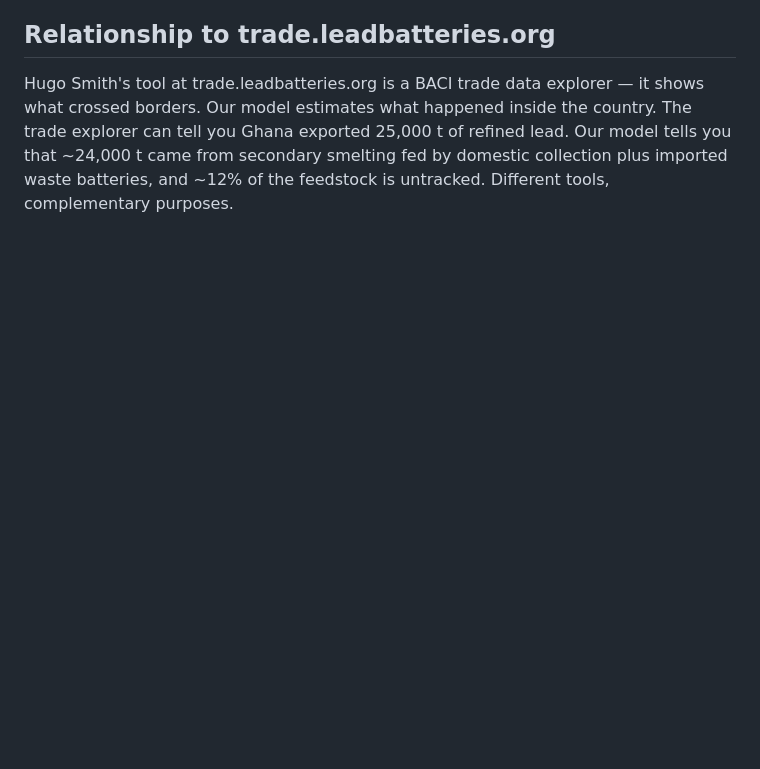
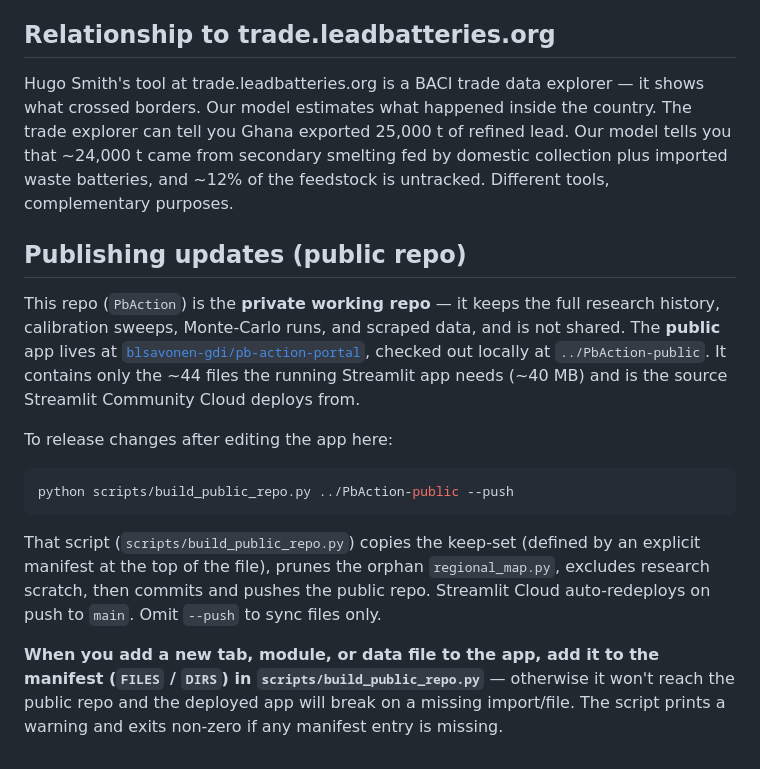
Before and after one commit to blsavonen-gdi/pb-action-portal, a Markdown page: CLAUDE.md, the part around the change. GitHub-like rendering; blank space fills up the shorter version.

Commit message:
Sync from working repo (2026-07-07 19:40 UTC)

````diff
--- a/CLAUDE.md
+++ b/CLAUDE.md
@@ -245,3 +245,29 @@ Our model at 7 core parameters + 11 conversion factors is at the simpler end of
 ## Relationship to trade.leadbatteries.org
 
 Hugo Smith's tool at trade.leadbatteries.org is a BACI trade data explorer — it shows what crossed borders. Our model estimates what happened inside the country. The trade explorer can tell you Ghana exported 25,000 t of refined lead. Our model tells you that ~24,000 t came from secondary smelting fed by domestic collection plus imported waste batteries, and ~12% of the feedstock is untracked. Different tools, complementary purposes.
+
+## Publishing updates (public repo)
+
+This repo (`PbAction`) is the **private working repo** — it keeps the full
+research history, calibration sweeps, Monte-Carlo runs, and scraped data, and is
+not shared. The **public** app lives at
+[`blsavonen-gdi/pb-action-portal`](https://github.com/blsavonen-gdi/pb-action-portal),
+checked out locally at `../PbAction-public`. It contains only the ~44 files the
+running Streamlit app needs (~40 MB) and is the source Streamlit Community Cloud
+deploys from.
+
+To release changes after editing the app here:
+
+```bash
+python scripts/build_public_repo.py ../PbAction-public --push
+```
+
+That script (`scripts/build_public_repo.py`) copies the keep-set (defined by an
+explicit manifest at the top of the file), prunes the orphan `regional_map.py`,
+excludes research scratch, then commits and pushes the public repo. Streamlit
+Cloud auto-redeploys on push to `main`. Omit `--push` to sync files only.
+
+**When you add a new tab, module, or data file to the app, add it to the manifest
+(`FILES` / `DIRS`) in `scripts/build_public_repo.py`** — otherwise it won't reach
+the public repo and the deployed app will break on a missing import/file. The
+script prints a warning and exits non-zero if any manifest entry is missing.
````
